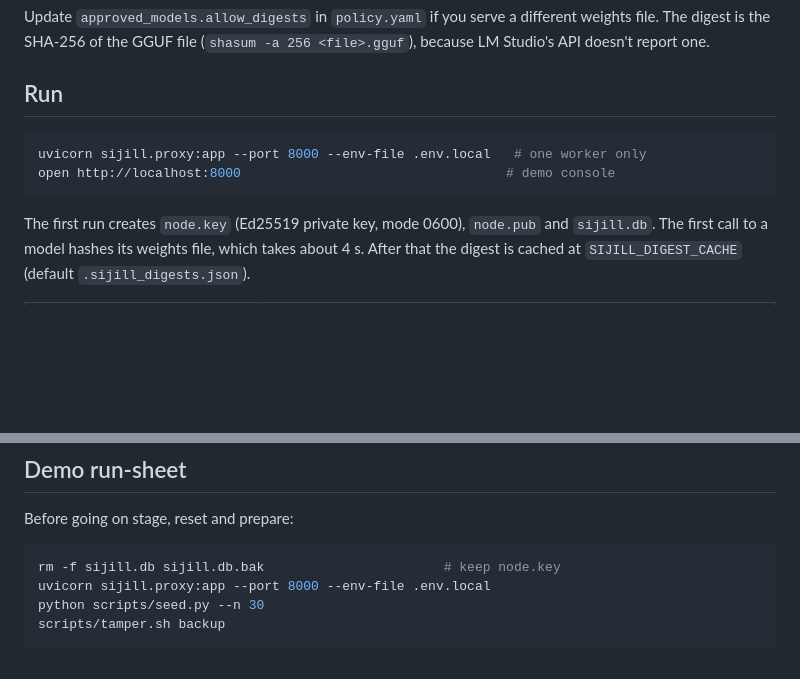
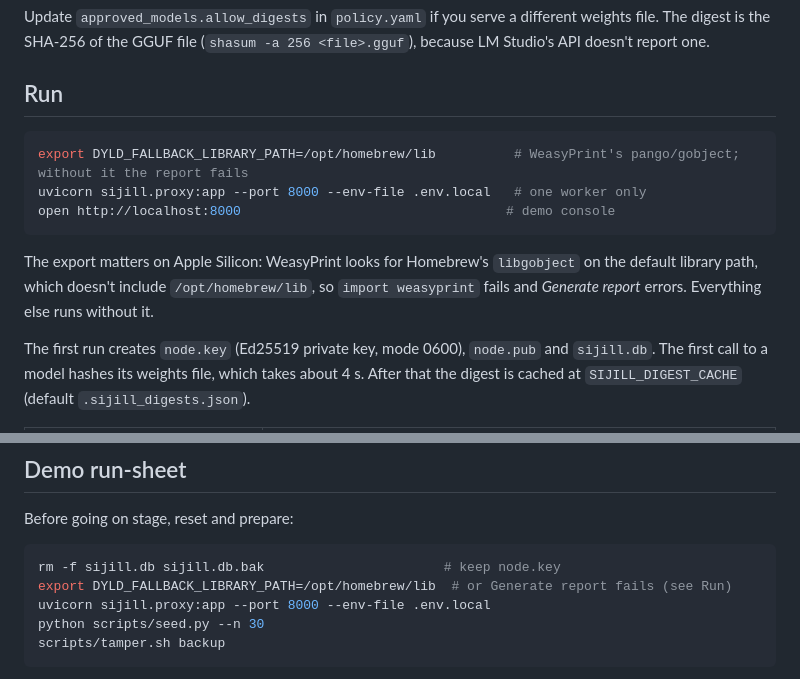
Before and after one commit to devinwarp/sijil-foundationflow, a Markdown page: README.md, 2 parts joined by grey strips. Drawn GitHub-style; blank space fills up the shorter version.

Commit message:
README: export the Homebrew lib path so WeasyPrint finds gobject
Co-Authored-By: Claude Opus 5.5 <noreply@anthropic.com>

````diff
--- a/README.md
+++ b/README.md
@@ -31,9 +31,12 @@ Update `approved_models.allow_digests` in `policy.yaml` if you serve a different
 ## Run
 
 ```bash
+export DYLD_FALLBACK_LIBRARY_PATH=/opt/homebrew/lib          # WeasyPrint's pango/gobject; without it the report fails
 uvicorn sijill.proxy:app --port 8000 --env-file .env.local   # one worker only
 open http://localhost:8000                                  # demo console
 ```
+
+The export matters on Apple Silicon: WeasyPrint looks for Homebrew's `libgobject` on the default library path, which doesn't include `/opt/homebrew/lib`, so `import weasyprint` fails and *Generate report* errors. Everything else runs without it.
 
 The first run creates `node.key` (Ed25519 private key, mode 0600), `node.pub` and `sijill.db`. The first call to a model hashes its weights file, which takes about 4 s. After that the digest is cached at `SIJILL_DIGEST_CACHE` (default `.sijill_digests.json`).
 
@@ -98,6 +101,7 @@ Before going on stage, reset and prepare:
 
 ```bash
 rm -f sijill.db sijill.db.bak                       # keep node.key
+export DYLD_FALLBACK_LIBRARY_PATH=/opt/homebrew/lib  # or Generate report fails (see Run)
 uvicorn sijill.proxy:app --port 8000 --env-file .env.local
 python scripts/seed.py --n 30
 scripts/tamper.sh backup
````
